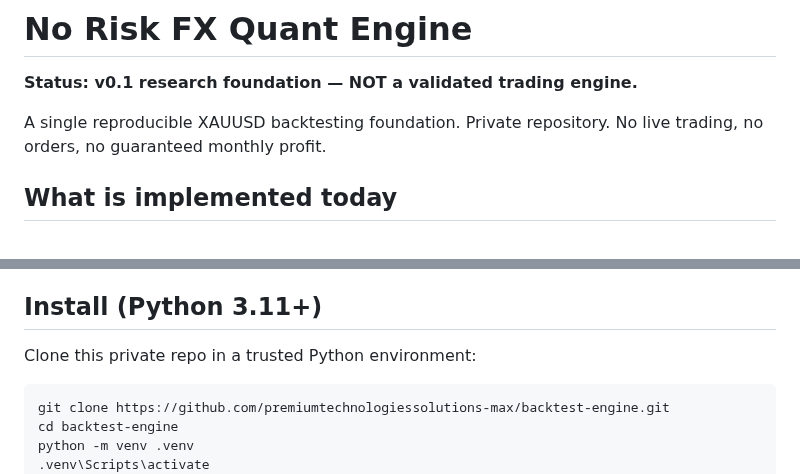
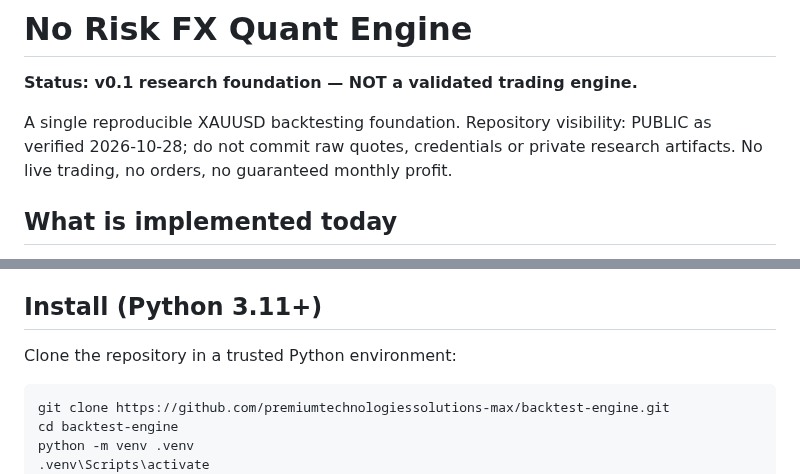
Before and after one commit to premiumtechnologiessolutions-max/backtest-engine, a Markdown page: README.md, 2 parts joined by grey strips. GitHub-like rendering.

Commit message:
docs: correct public repository visibility and private-data warning

```diff
--- a/README.md
+++ b/README.md
@@ -2,7 +2,7 @@
 
 **Status: v0.1 research foundation — NOT a validated trading engine.**
 
-A single reproducible XAUUSD backtesting foundation. Private repository. No live trading, no orders, no guaranteed monthly profit.
+A single reproducible XAUUSD backtesting foundation. Repository visibility: PUBLIC as verified 2026-10-28; do not commit raw quotes, credentials or private research artifacts. No live trading, no orders, no guaranteed monthly profit.
 
 ## What is implemented today
 
@@ -21,7 +21,7 @@ A single reproducible XAUUSD backtesting foundation. Private repository. No live
 
 ## Install (Python 3.11+)
 
-Clone this private repo in a trusted Python environment:
+Clone the repository in a trusted Python environment:
 
     git clone https://github.com/premiumtechnologiessolutions-max/backtest-engine.git
     cd backtest-engine
```
